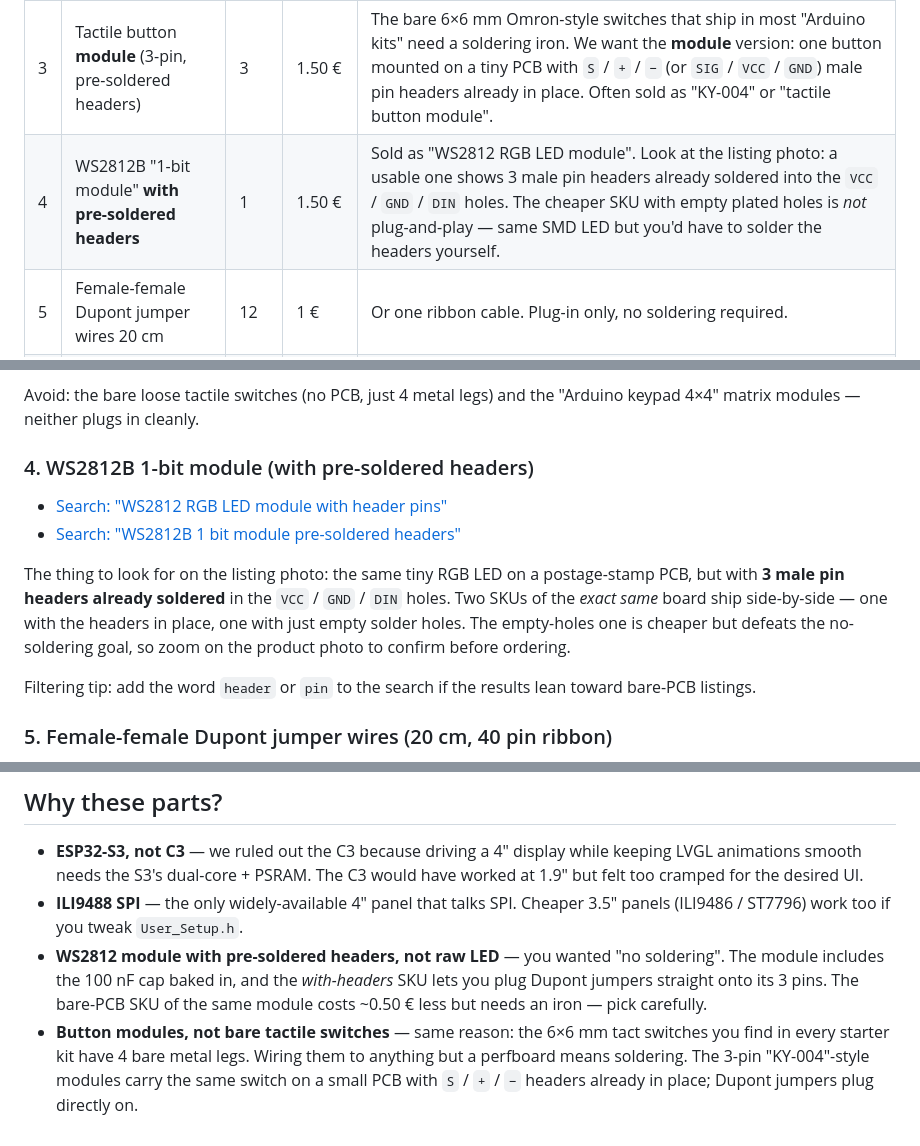
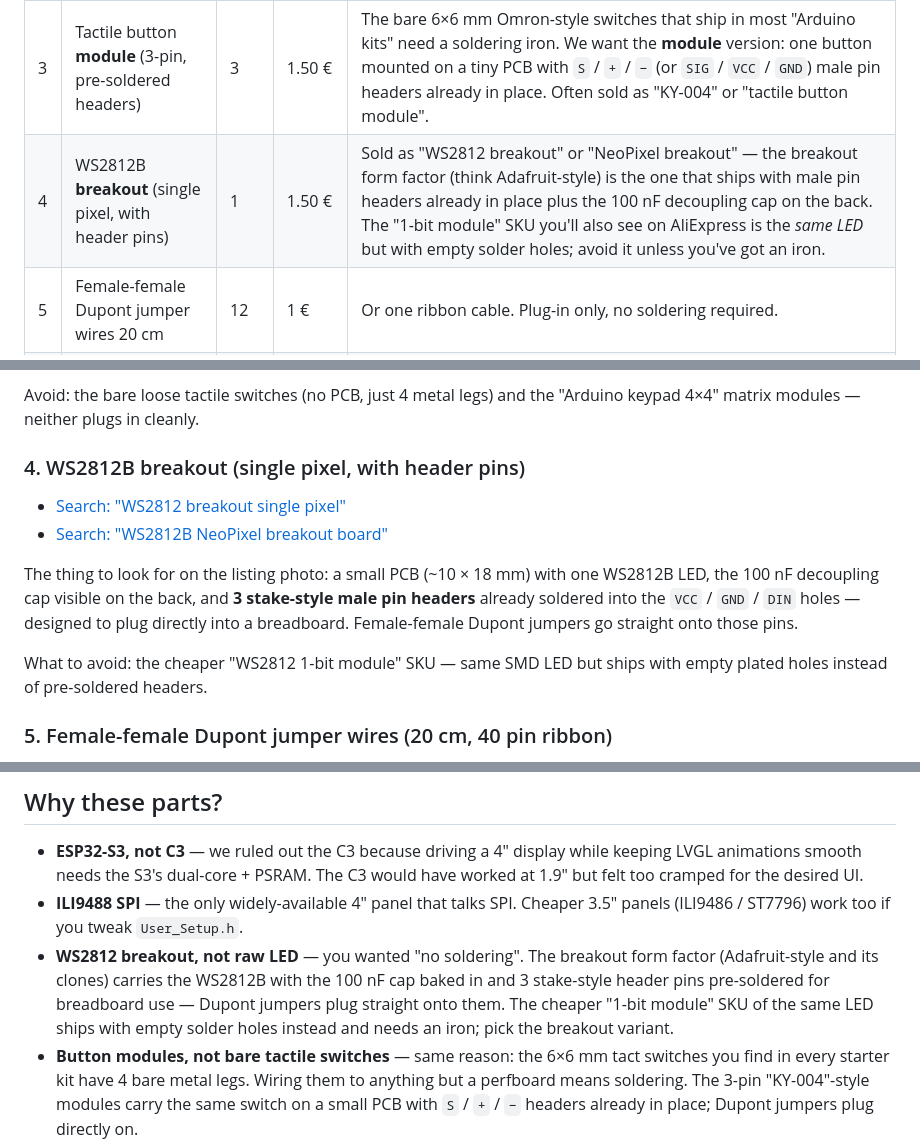
Before and after one commit to clabeuhtegrite/Bamboard, a Markdown page: hardware/bom.md, 3 parts joined by grey strips. Rendered like a GitHub page.

Commit message:
BOM/wiring: use "WS2812 breakout" instead of "1-bit module"
The breakout form factor (Adafruit-style and AliExpress clones)
ships with stake-style header pins pre-soldered for breadboard use,
so it's actually plug-and-play for our Dupont wiring. The "1-bit
module" SKU that AliExpress also sells is the *same SMD LED* on a
similar postage-stamp PCB but with empty solder holes — needs an
iron and breaks the no-solder promise.

Updated rows / sections:
- BOM row #4 name + note
- "Where to buy" #4 search queries (now look for "breakout" /
  "NeoPixel breakout" instead of "module")
- "Why these parts?" WS2812 bullet
- wiring.md preamble + "Status LED" section header / table

Buttons row left alone — the KY-004-style modules from the previous
pass are correct.

Co-Authored-By: Claude Opus 4.7 <noreply@anthropic.com>

```diff
--- a/hardware/bom.md
+++ b/hardware/bom.md
@@ -9,7 +9,7 @@ course be more expensive but will deliver in days, not weeks.
 | 1 | ESP32-S3 DevKitC-1 (N8R2 or N8R8, with PSRAM)         | 1   | 6 €    | Must be an S3 variant with PSRAM. The "N8R2" suffix means 8 MB flash + 2 MB PSRAM, which is plenty. |
 | 2 | 4.0" TFT LCD ILI9488, SPI interface, 480×320          | 1   | 12 €   | Make sure to buy the **SPI** version (4-wire). The parallel 8/16-bit "MCUFRIEND" version will not work without rewiring. |
 | 3 | Tactile button **module** (3-pin, pre-soldered headers) | 3   | 1.50 € | The bare 6×6 mm Omron-style switches that ship in most "Arduino kits" need a soldering iron. We want the **module** version: one button mounted on a tiny PCB with `S` / `+` / `−` (or `SIG` / `VCC` / `GND`) male pin headers already in place. Often sold as "KY-004" or "tactile button module". |
-| 4 | WS2812B "1-bit module" **with pre-soldered headers**   | 1   | 1.50 € | Sold as "WS2812 RGB LED module". Look at the listing photo: a usable one shows 3 male pin headers already soldered into the `VCC` / `GND` / `DIN` holes. The cheaper SKU with empty plated holes is *not* plug-and-play — same SMD LED but you'd have to solder the headers yourself. |
+| 4 | WS2812B **breakout** (single pixel, with header pins)  | 1   | 1.50 € | Sold as "WS2812 breakout" or "NeoPixel breakout" — the breakout form factor (think Adafruit-style) is the one that ships with male pin headers already in place plus the 100 nF decoupling cap on the back. The "1-bit module" SKU you'll also see on AliExpress is the *same LED* but with empty solder holes; avoid it unless you've got an iron. |
 | 5 | Female-female Dupont jumper wires 20 cm               | 12  | 1 €    | Or one ribbon cable. Plug-in only, no soldering required. |
 | 6 | USB-C cable (data, not power-only)                    | 1   | 2 €    | For flashing and powering the device. |
 | 7 | M2.5 × 8 mm self-tapping screws                       | 4   | 0.50 € | To clip the case halves together (or M3 if you prefer; the SCAD file is parametric). |
@@ -64,21 +64,19 @@ gives you spares.
 Avoid: the bare loose tactile switches (no PCB, just 4 metal legs) and
 the "Arduino keypad 4×4" matrix modules — neither plugs in cleanly.
 
-### 4. WS2812B 1-bit module (with pre-soldered headers)
+### 4. WS2812B breakout (single pixel, with header pins)
 
-- [Search: "WS2812 RGB LED module with header pins"](https://www.aliexpress.com/wholesale?SearchText=WS2812+RGB+LED+module+with+header+pins)
-- [Search: "WS2812B 1 bit module pre-soldered headers"](https://www.aliexpress.com/wholesale?SearchText=WS2812B+1+bit+module+pre-soldered+headers)
+- [Search: "WS2812 breakout single pixel"](https://www.aliexpress.com/wholesale?SearchText=WS2812+breakout+single+pixel)
+- [Search: "WS2812B NeoPixel breakout board"](https://www.aliexpress.com/wholesale?SearchText=WS2812B+NeoPixel+breakout+board)
 
-The thing to look for on the listing photo: the same tiny RGB LED on a
-postage-stamp PCB, but with **3 male pin headers already soldered** in
-the `VCC` / `GND` / `DIN` holes. Two SKUs of the *exact same* board
-ship side-by-side — one with the headers in place, one with just
-empty solder holes. The empty-holes one is cheaper but defeats the
-no-soldering goal, so zoom on the product photo to confirm before
-ordering.
+The thing to look for on the listing photo: a small PCB (~10 × 18 mm)
+with one WS2812B LED, the 100 nF decoupling cap visible on the back,
+and **3 stake-style male pin headers** already soldered into the
+`VCC` / `GND` / `DIN` holes — designed to plug directly into a
+breadboard. Female-female Dupont jumpers go straight onto those pins.
 
-Filtering tip: add the word `header` or `pin` to the search if the
-results lean toward bare-PCB listings.
+What to avoid: the cheaper "WS2812 1-bit module" SKU — same SMD LED
+but ships with empty plated holes instead of pre-soldered headers.
 
 ### 5. Female-female Dupont jumper wires (20 cm, 40 pin ribbon)
 
@@ -134,11 +132,13 @@ sits in a windowsill.
 - **ILI9488 SPI** — the only widely-available 4″ panel that talks SPI.
   Cheaper 3.5″ panels (ILI9486 / ST7796) work too if you tweak
   `User_Setup.h`.
-- **WS2812 module with pre-soldered headers, not raw LED** — you wanted
-  "no soldering". The module includes the 100 nF cap baked in, and the
-  *with-headers* SKU lets you plug Dupont jumpers straight onto its 3
-  pins. The bare-PCB SKU of the same module costs ~0.50 € less but
-  needs an iron — pick carefully.
+- **WS2812 breakout, not raw LED** — you wanted "no soldering". The
+  breakout form factor (Adafruit-style and its clones) carries the
+  WS2812B with the 100 nF cap baked in and 3 stake-style header pins
+  pre-soldered for breadboard use — Dupont jumpers plug straight onto
+  them. The cheaper "1-bit module" SKU of the same LED ships with
+  empty solder holes instead and needs an iron; pick the breakout
+  variant.
 - **Button modules, not bare tactile switches** — same reason: the
   6×6 mm tact switches you find in every starter kit have 4 bare metal
   legs. Wiring them to anything but a perfboard means soldering. The
```
Also changed, not shown: hardware/wiring.md (+10 -9 lines).
